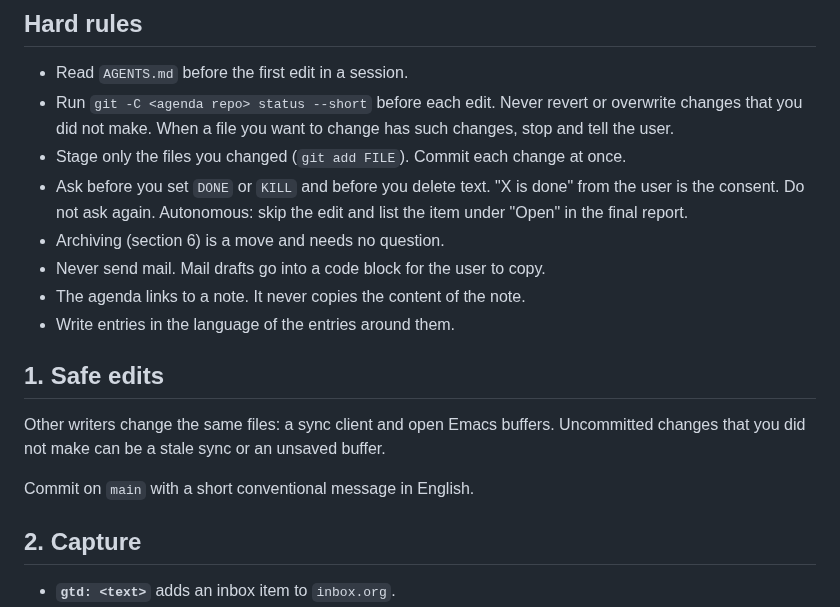
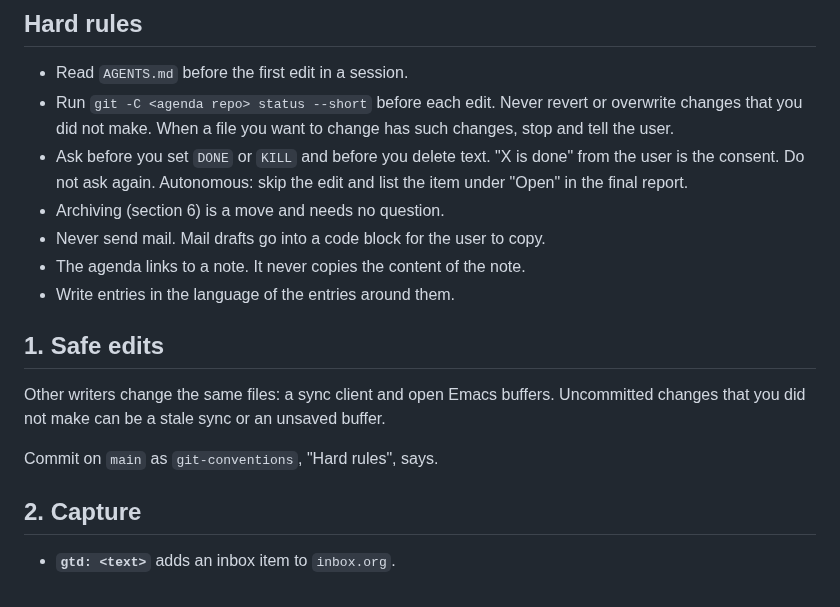
Before and after one commit to MArpogaus/agent_skills, a Markdown page: skills/gtd/SKILL.md, the part around one of its changes. Drawn GitHub-style.

Commit message:
docs(gtd): review round 4 fixes

```diff
--- a/skills/gtd/SKILL.md
+++ b/skills/gtd/SKILL.md
@@ -30,8 +30,6 @@ repo's `main`.
 - Run `git -C <agenda repo> status --short` before each edit. Never
   revert or overwrite changes that you did not make. When a file you
   want to change has such changes, stop and tell the user.
-- Stage only the files you changed (`git add FILE`). Commit each change
-  at once.
 - Ask before you set `DONE` or `KILL` and before you delete text. "X is
   done" from the user is the consent. Do not ask again. Autonomous:
   skip the edit and list the item under "Open" in the final report.
@@ -47,7 +45,7 @@ Other writers change the same files: a sync client and open Emacs
 buffers. Uncommitted changes that you did not make can be a stale sync
 or an unsaved buffer.
 
-Commit on `main` with a short conventional message in English.
+Commit on `main` as `git-conventions`, "Hard rules", says.
 
 ## 2. Capture
 
```
Also changed, not shown: other parts of skills/gtd/SKILL.md (+3 -3 lines).
